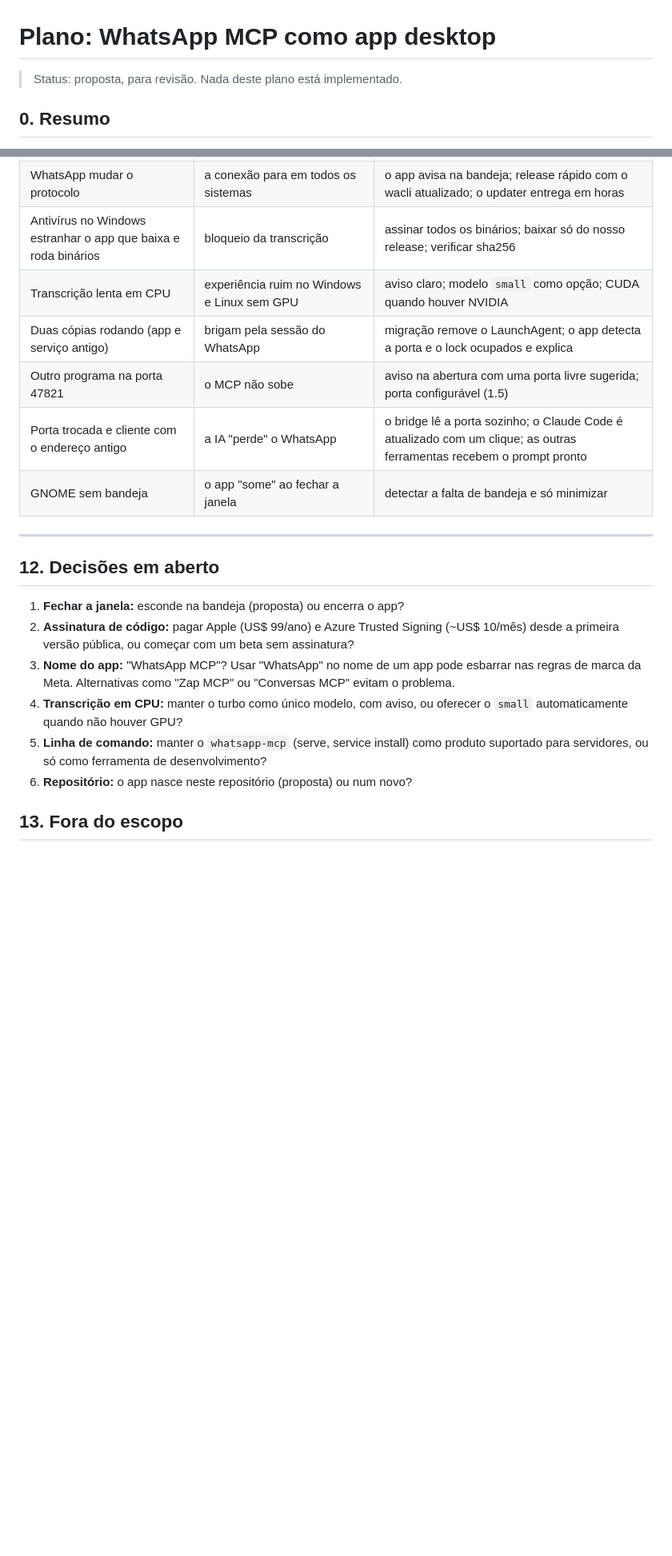
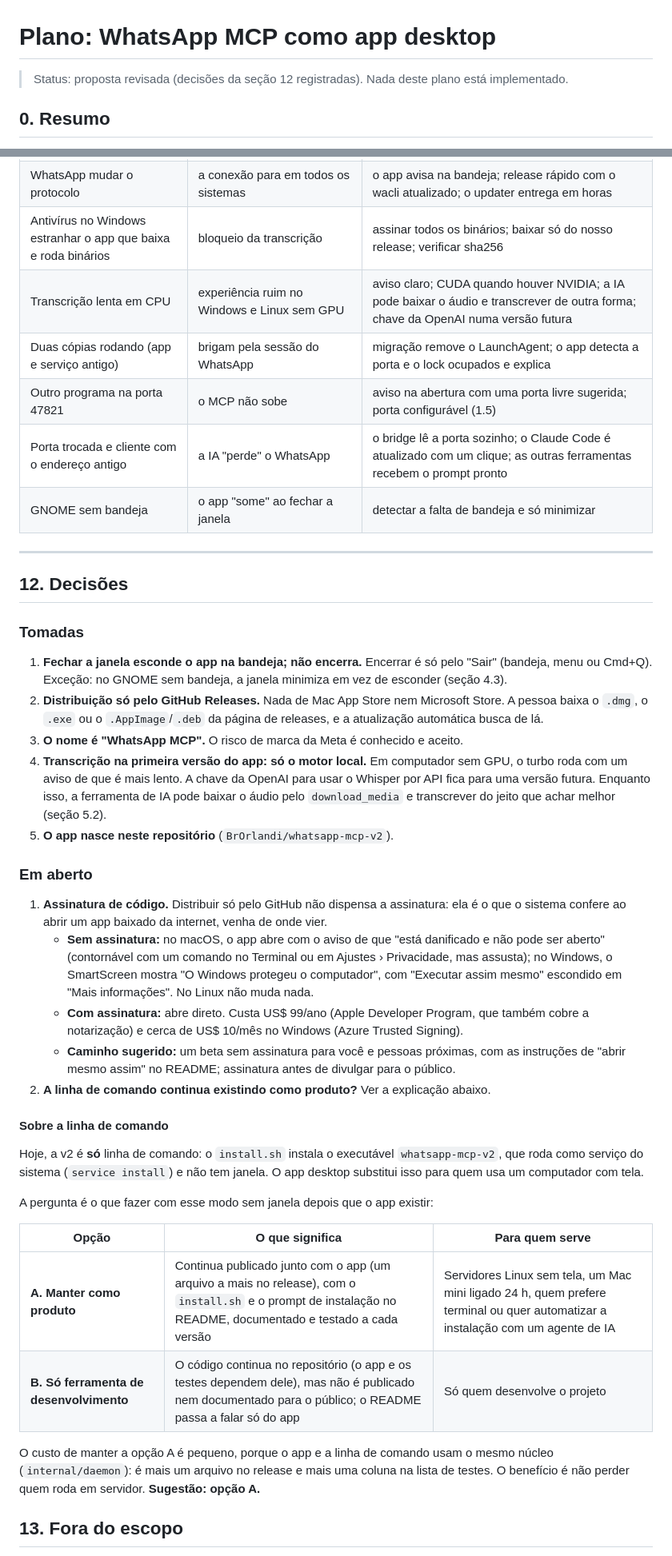
Before and after one commit to BrOrlandi/whatsapp-mcp-local, a Markdown page: docs/plano-app-desktop.md, 2 parts joined by grey strips. Shown at 80% size. Rendered like a GitHub page; blank space fills up the shorter version.

Commit message:
docs(plan): record the decisions on closing, distribution, name, transcription and repo
Co-Authored-By: Claude Opus 5.5 <noreply@anthropic.com>
Claude-Session: https://claude.ai/code/session_01U7TAYUDm4hoJcWeYCUk8db

```diff
--- a/docs/plano-app-desktop.md
+++ b/docs/plano-app-desktop.md
@@ -1,6 +1,6 @@
 # Plano: WhatsApp MCP como app desktop
 
-> Status: proposta, para revisão. Nada deste plano está implementado.
+> Status: proposta revisada (decisões da seção 12 registradas). Nada deste plano está implementado.
 
 ## 0. Resumo
 
@@ -632,7 +641,7 @@ atualiza para a N+1 sozinho nos três sistemas.
 | Custo e burocracia de assinatura | sem assinatura, avisos assustadores no macOS e no Windows | decidir cedo (seção 12); dá para publicar um beta sem assinatura, com instruções de "abrir mesmo assim" |
 | WhatsApp mudar o protocolo | a conexão para em todos os sistemas | o app avisa na bandeja; release rápido com o wacli atualizado; o updater entrega em horas |
 | Antivírus no Windows estranhar o app que baixa e roda binários | bloqueio da transcrição | assinar todos os binários; baixar só do nosso release; verificar sha256 |
-| Transcrição lenta em CPU | experiência ruim no Windows e Linux sem GPU | aviso claro; modelo `small` como opção; CUDA quando houver NVIDIA |
+| Transcrição lenta em CPU | experiência ruim no Windows e Linux sem GPU | aviso claro; CUDA quando houver NVIDIA; a IA pode baixar o áudio e transcrever de outra forma; chave da OpenAI numa versão futura |
 | Duas cópias rodando (app e serviço antigo) | brigam pela sessão do WhatsApp | migração remove o LaunchAgent; o app detecta a porta e o lock ocupados e explica |
 | Outro programa na porta 47821 | o MCP não sobe | aviso na abertura com uma porta livre sugerida; porta configurável (1.5) |
 | Porta trocada e cliente com o endereço antigo | a IA "perde" o WhatsApp | o bridge lê a porta sozinho; o Claude Code é atualizado com um clique; as outras ferramentas recebem o prompt pronto |
@@ -640,20 +649,60 @@ atualiza para a N+1 sozinho nos três sistemas.
 
 ---
 
-## 12. Decisões em aberto
+## 12. Decisões
 
-1. **Fechar a janela:** esconde na bandeja (proposta) ou encerra o app?
-2. **Assinatura de código:** pagar Apple (US$ 99/ano) e Azure Trusted Signing
-   (~US$ 10/mês) desde a primeira versão pública, ou começar com um beta sem
-   assinatura?
-3. **Nome do app:** "WhatsApp MCP"? Usar "WhatsApp" no nome de um app pode
-   esbarrar nas regras de marca da Meta. Alternativas como "Zap MCP" ou
-   "Conversas MCP" evitam o problema.
-4. **Transcrição em CPU:** manter o turbo como único modelo, com aviso, ou
-   oferecer o `small` automaticamente quando não houver GPU?
-5. **Linha de comando:** manter o `whatsapp-mcp` (serve, service install) como
-   produto suportado para servidores, ou só como ferramenta de desenvolvimento?
-6. **Repositório:** o app nasce neste repositório (proposta) ou num novo?
+### Tomadas
+
+1. **Fechar a janela esconde o app na bandeja; não encerra.** Encerrar é só
+   pelo "Sair" (bandeja, menu ou Cmd+Q). Exceção: no GNOME sem bandeja, a
+   janela minimiza em vez de esconder (seção 4.3).
+2. **Distribuição só pelo GitHub Releases.** Nada de Mac App Store nem
+   Microsoft Store. A pessoa baixa o `.dmg`, o `.exe` ou o `.AppImage`/`.deb`
+   da página de releases, e a atualização automática busca de lá.
+3. **O nome é "WhatsApp MCP".** O risco de marca da Meta é conhecido e aceito.
+4. **Transcrição na primeira versão do app: só o motor local.** Em computador
+   sem GPU, o turbo roda com um aviso de que é mais lento. A chave da OpenAI
+   para usar o Whisper por API fica para uma versão futura. Enquanto isso, a
+   ferramenta de IA pode baixar o áudio pelo `download_media` e transcrever do
+   jeito que achar melhor (seção 5.2).
+5. **O app nasce neste repositório** (`BrOrlandi/whatsapp-mcp-v2`).
+
+### Em aberto
+
+1. **Assinatura de código.** Distribuir só pelo GitHub não dispensa a
+   assinatura: ela é o que o sistema confere ao abrir um app baixado da
+   internet, venha de onde vier.
+   - **Sem assinatura:** no macOS, o app abre com o aviso de que "está
+     danificado e não pode ser aberto" (contornável com um comando no Terminal
+     ou em Ajustes › Privacidade, mas assusta); no Windows, o SmartScreen mostra
+     "O Windows protegeu o computador", com "Executar assim mesmo" escondido em
+     "Mais informações". No Linux não muda nada.
+   - **Com assinatura:** abre direto. Custa US$ 99/ano (Apple Developer
+     Program, que também cobre a notarização) e cerca de US$ 10/mês no Windows
+     (Azure Trusted Signing).
+   - **Caminho sugerido:** um beta sem assinatura para você e pessoas
+     próximas, com as instruções de "abrir mesmo assim" no README; assinatura
+     antes de divulgar para o público.
+2. **A linha de comando continua existindo como produto?** Ver a explicação
+   abaixo.
+
+#### Sobre a linha de comando
+
+Hoje, a v2 é **só** linha de comando: o `install.sh` instala o executável
+`whatsapp-mcp-v2`, que roda como serviço do sistema (`service install`) e não
+tem janela. O app desktop substitui isso para quem usa um computador com tela.
+
+A pergunta é o que fazer com esse modo sem janela depois que o app existir:
+
+| Opção | O que significa | Para quem serve |
+|---|---|---|
+| **A. Manter como produto** | Continua publicado junto com o app (um arquivo a mais no release), com o `install.sh` e o prompt de instalação no README, documentado e testado a cada versão | Servidores Linux sem tela, um Mac mini ligado 24 h, quem prefere terminal ou quer automatizar a instalação com um agente de IA |
+| **B. Só ferramenta de desenvolvimento** | O código continua no repositório (o app e os testes dependem dele), mas não é publicado nem documentado para o público; o README passa a falar só do app | Só quem desenvolve o projeto |
+
+O custo de manter a opção A é pequeno, porque o app e a linha de comando usam o
+mesmo núcleo (`internal/daemon`): é mais um arquivo no release e mais uma
+coluna na lista de testes. O benefício é não perder quem roda em servidor.
+**Sugestão: opção A.**
 
 ## 13. Fora do escopo
 
```
Also changed, not shown: other parts of docs/plano-app-desktop.md (+12 -3 lines).
